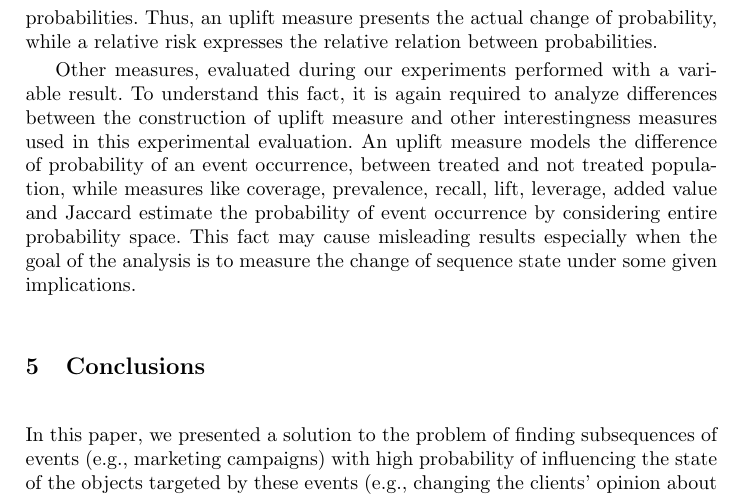
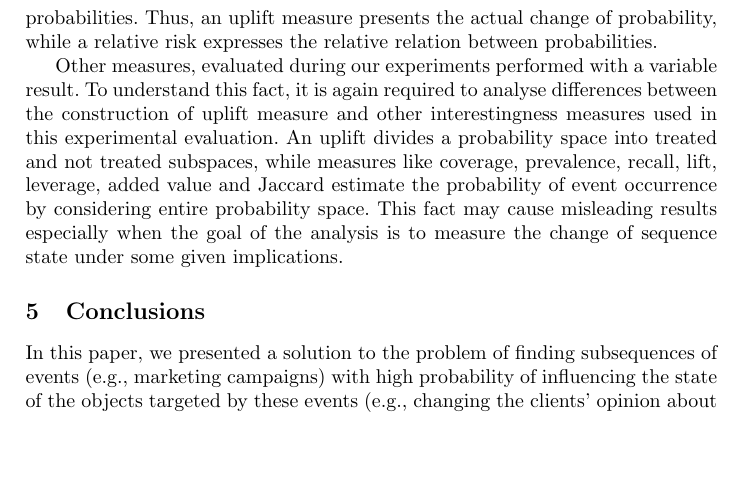
Before and after one commit to MaciejPiernik/sequential-patterns, a LaTeX paper (papers/ISMIS 2018/ISMIS.tex): part of page 8 of 11 before the commit and part of page 8 of 10 after it, cut so that both start at the same text, the shorter picture padded with empty space. Compiled offline with pdfLaTeX.

Commit message:
A change in a results discussion

```diff
--- a/papers/ISMIS 2018/ISMIS.tex
+++ b/papers/ISMIS 2018/ISMIS.tex
@@ -230,9 +230,8 @@ Finally, we found 5 sequential patterns with \textit{minsup}=0.4 in the FIFA dat
 
 We noticed the high correlation between uplift and relative risk measures for each of analyzed dataset. To understand, why does this correlation exist, it is required to take a closer look at the structure of these interestingness measures. An uplift measure tries to estimate the increase of some event occurrence probability in a treated subpopulation over the corresponding probability when a subpopulation was not treated, whereas a relative risk is the ratio of the same probabilities. Thus, an uplift measure presents the actual change of probability, while a relative risk expresses the relative relation between probabilities.
 
-Other measures, evaluated during our experiments performed with a variable result.
-To understand this fact, it is again required to analyze differences between the construction of uplift measure and other interestingness measures used in this experimental evaluation.
-An uplift measure models the difference of probability of an event occurrence, between treated and not treated population, while measures like coverage, prevalence, recall, lift, leverage, added value and Jaccard estimate the probability of event occurrence by considering entire probability space.
+Other measures, evaluated during our experiments performed with a variable result. To understand this fact, it is again required to analyse differences between the construction of uplift measure and other interestingness measures used in this experimental evaluation.
+An uplift divides a probability space into treated and not treated subspaces, while measures like coverage, prevalence, recall, lift, leverage, added value and Jaccard estimate the probability of event occurrence by considering entire probability space.
 This fact may cause misleading results especially when the goal of the analysis is to measure the change of sequence state under some given implications.
 
 \begin{sidewaystable}[htbp]
```
